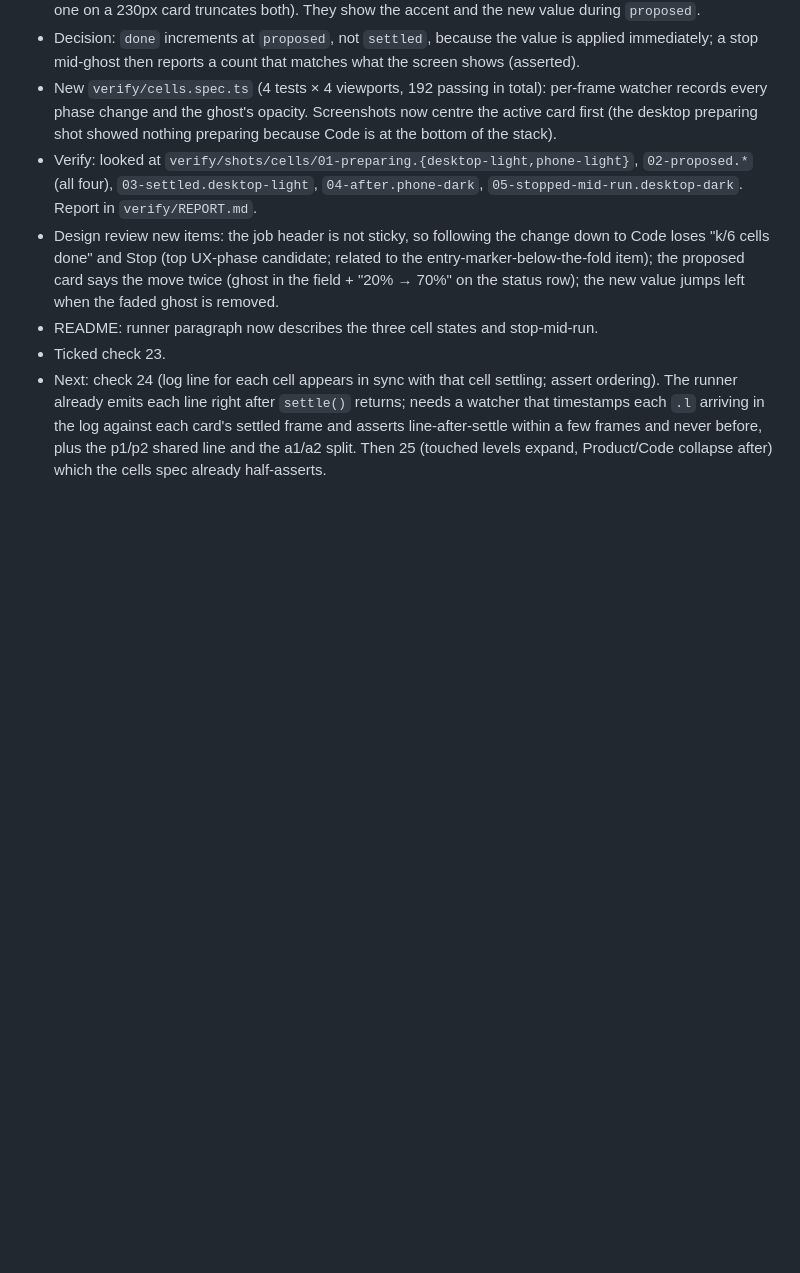
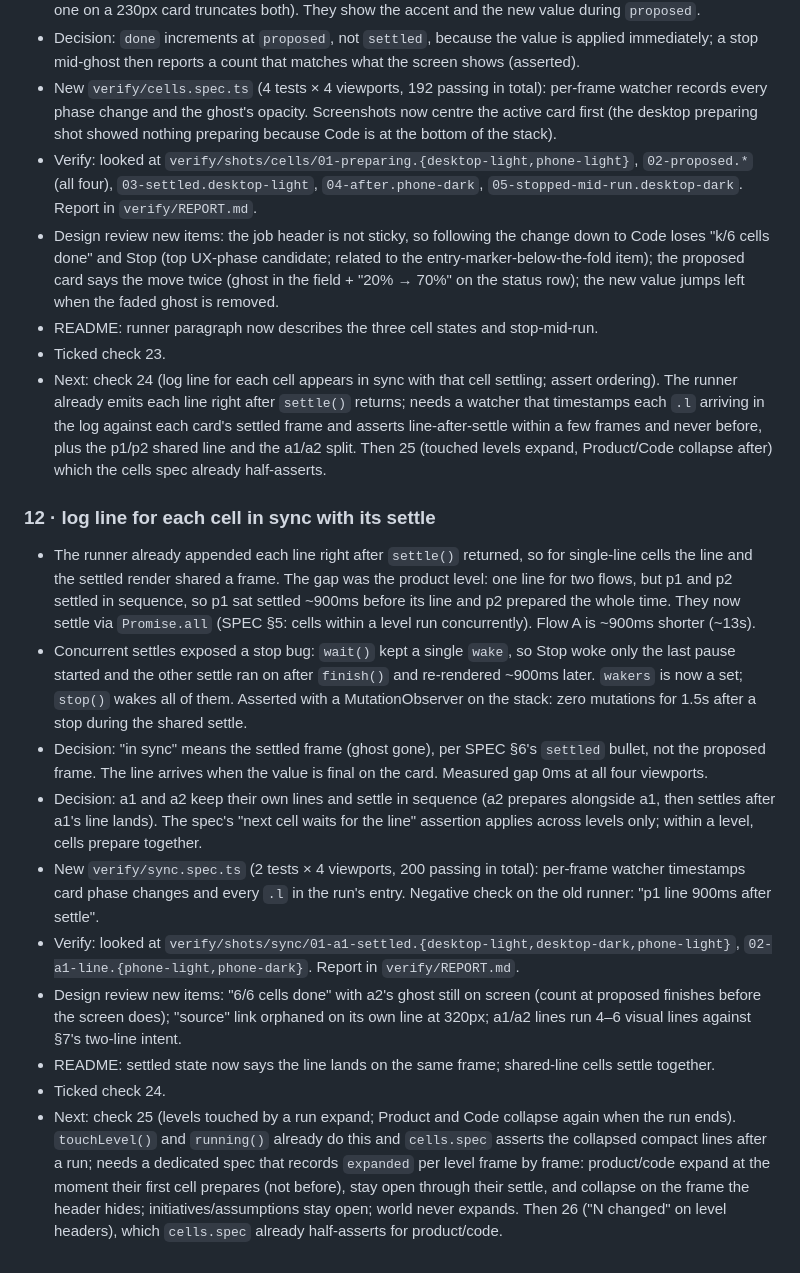
Before and after one commit to sere-nity/FTBUILD2026, a Markdown page: PROGRESS.md, the part around the change. GitHub-like rendering; blank space fills up the shorter version.

Commit message:
progress: iteration 12, check 24 ticked

```diff
--- a/PROGRESS.md
+++ b/PROGRESS.md
@@ -128,3 +128,15 @@ Append one entry per iteration. Newest at the bottom. Keep each entry short: wha
 - README: runner paragraph now describes the three cell states and stop-mid-run.
 - Ticked check 23.
 - Next: check 24 (log line for each cell appears in sync with that cell settling; assert ordering). The runner already emits each line right after `settle()` returns; needs a watcher that timestamps each `.l` arriving in the log against each card's settled frame and asserts line-after-settle within a few frames and never before, plus the p1/p2 shared line and the a1/a2 split. Then 25 (touched levels expand, Product/Code collapse after) which the cells spec already half-asserts.
+
+### 12 · log line for each cell in sync with its settle
+- The runner already appended each line right after `settle()` returned, so for single-line cells the line and the settled render shared a frame. The gap was the product level: one line for two flows, but p1 and p2 settled in sequence, so p1 sat settled ~900ms before its line and p2 prepared the whole time. They now settle via `Promise.all` (SPEC §5: cells within a level run concurrently). Flow A is ~900ms shorter (~13s).
+- Concurrent settles exposed a stop bug: `wait()` kept a single `wake`, so Stop woke only the last pause started and the other settle ran on after `finish()` and re-rendered ~900ms later. `wakers` is now a set; `stop()` wakes all of them. Asserted with a MutationObserver on the stack: zero mutations for 1.5s after a stop during the shared settle.
+- Decision: "in sync" means the settled frame (ghost gone), per SPEC §6's `settled` bullet, not the proposed frame. The line arrives when the value is final on the card. Measured gap 0ms at all four viewports.
+- Decision: a1 and a2 keep their own lines and settle in sequence (a2 prepares alongside a1, then settles after a1's line lands). The spec's "next cell waits for the line" assertion applies across levels only; within a level, cells prepare together.
+- New `verify/sync.spec.ts` (2 tests × 4 viewports, 200 passing in total): per-frame watcher timestamps card phase changes and every `.l` in the run's entry. Negative check on the old runner: "p1 line 900ms after settle".
+- Verify: looked at `verify/shots/sync/01-a1-settled.{desktop-light,desktop-dark,phone-light}`, `02-a1-line.{phone-light,phone-dark}`. Report in `verify/REPORT.md`.
+- Design review new items: "6/6 cells done" with a2's ghost still on screen (count at proposed finishes before the screen does); "source" link orphaned on its own line at 320px; a1/a2 lines run 4–6 visual lines against §7's two-line intent.
+- README: settled state now says the line lands on the same frame; shared-line cells settle together.
+- Ticked check 24.
+- Next: check 25 (levels touched by a run expand; Product and Code collapse again when the run ends). `touchLevel()` and `running()` already do this and `cells.spec` asserts the collapsed compact lines after a run; needs a dedicated spec that records `expanded` per level frame by frame: product/code expand at the moment their first cell prepares (not before), stay open through their settle, and collapse on the frame the header hides; initiatives/assumptions stay open; world never expands. Then 26 ("N changed" on level headers), which `cells.spec` already half-asserts for product/code.
```
